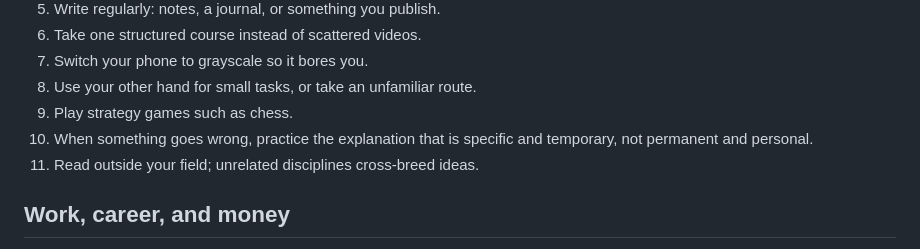
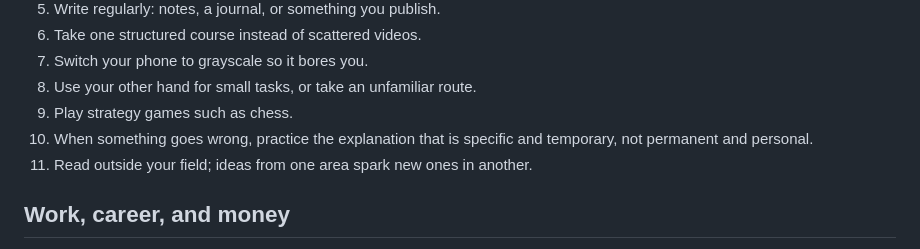
Before and after one commit to wei-wei-hu/life-designer-pro, a Markdown page: references/PRACTICE_MENU.md, the part around the change. Drawn GitHub-style.

Commit message:
Wording polish
Co-Authored-By: Claude Fable 5 <noreply@anthropic.com>

```diff
--- a/references/PRACTICE_MENU.md
+++ b/references/PRACTICE_MENU.md
@@ -51,7 +51,7 @@ What they already do becomes evidence (energy sources, weekly conditions, dashbo
 8. Use your other hand for small tasks, or take an unfamiliar route.
 9. Play strategy games such as chess.
 10. When something goes wrong, practice the explanation that is specific and temporary, not permanent and personal.
-11. Read outside your field; unrelated disciplines cross-breed ideas.
+11. Read outside your field; ideas from one area spark new ones in another.
 
 ## Work, career, and money
 
```
Also changed, not shown: 2 other files.
